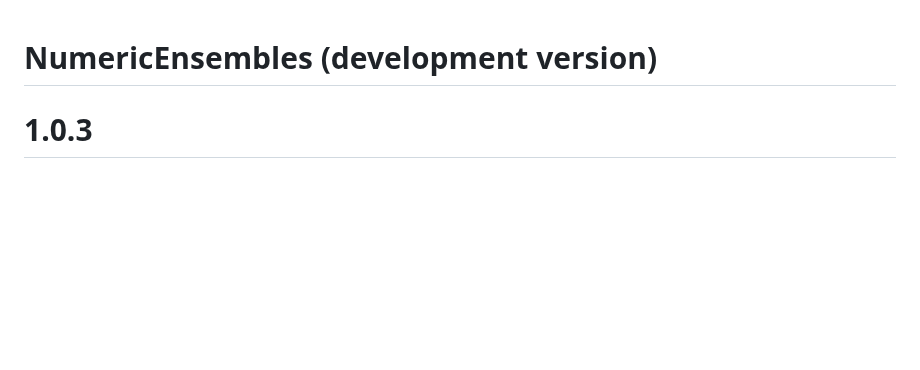
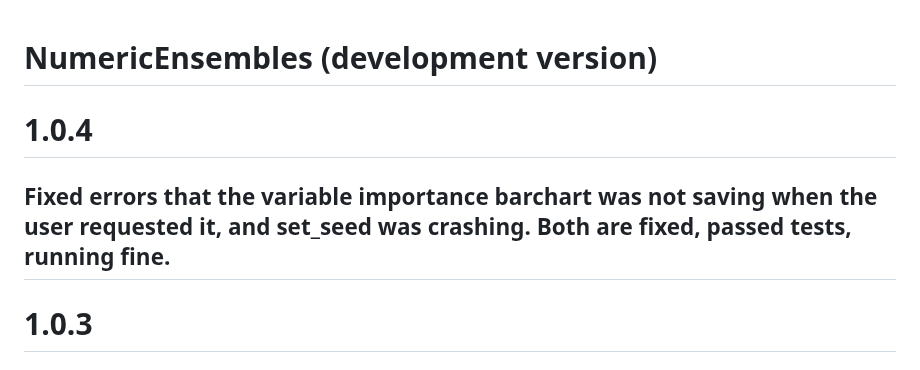
Before and after one commit to InfiniteCuriosity/NumericEnsembles, a Markdown page: NEWS.md, the part around the change. Drawn GitHub-style; blank space fills up the shorter version.

Commit message:
Updated to version 1.0.4.

```diff
--- a/NEWS.md
+++ b/NEWS.md
@@ -1,4 +1,7 @@
 # NumericEnsembles (development version)
+
+# 1.0.4
+## Fixed errors that the variable importance barchart was not saving when the user requested it, and set_seed was crashing. Both are fixed, passed tests, running fine.
 
 # 1.0.3
 ## Fixed errors on predicting on new data using XGBoost
```
